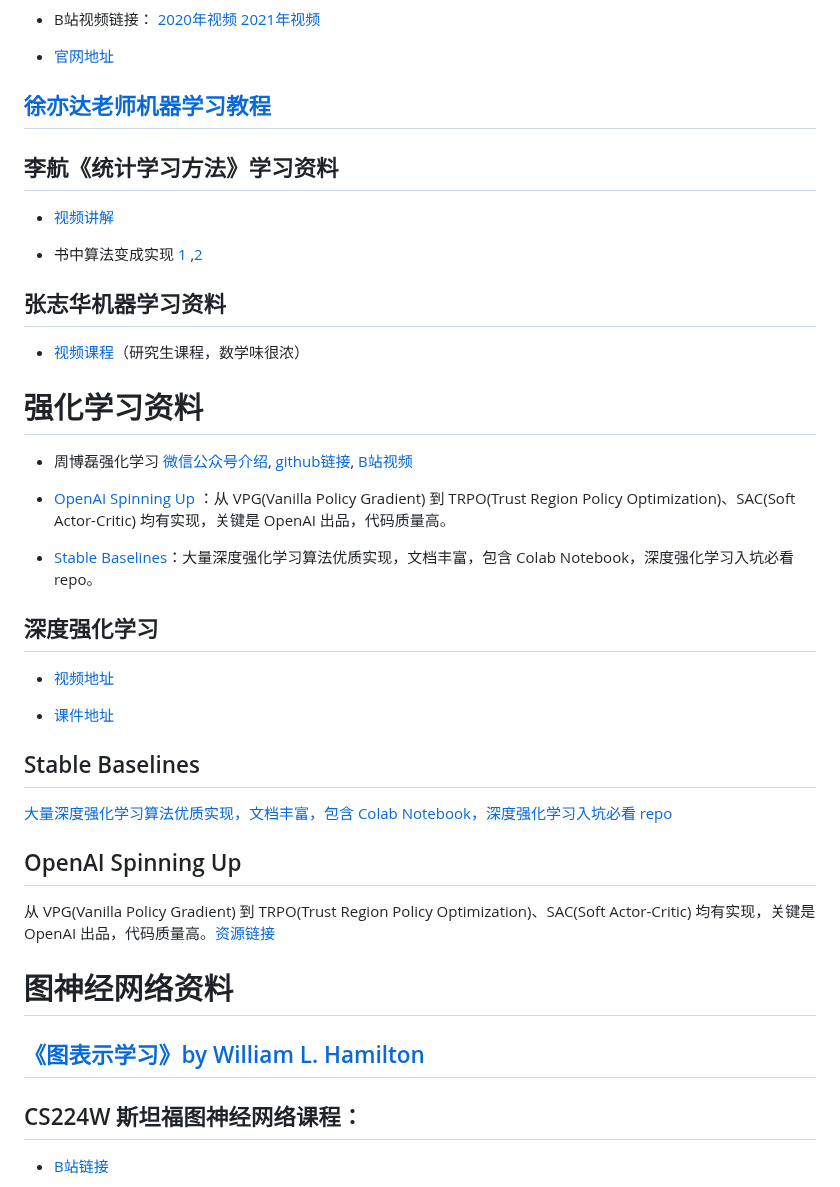
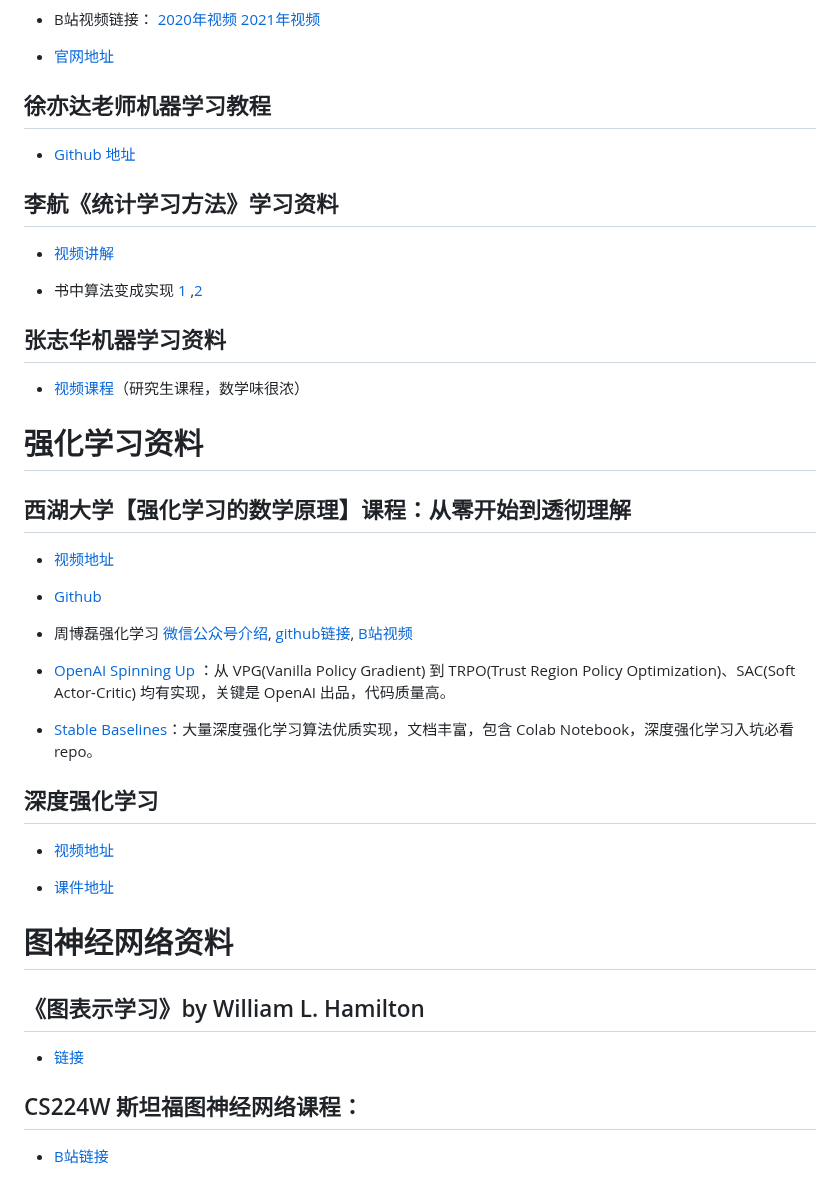
Before and after one commit to pengqianhan/Awesome-Free-AI-Course, a Markdown page: deeplearning_material.md, the part around the change. Rendered like a GitHub page.

Commit message:
docs: update machine learning resources with new links and formatting improvements

```diff
--- a/deeplearning_material.md
+++ b/deeplearning_material.md
@@ -92,7 +92,8 @@
 
 *   [官网地址](https://speech.ee.ntu.edu.tw/~hylee/ml/2021-spring.html)
 
-## [徐亦达老师机器学习教程](https://github.com/roboticcam/machine-learning-notes)
+## 徐亦达老师机器学习教程
+* [Github 地址](https://github.com/roboticcam/machine-learning-notes)
 
 ## 李航《统计学习方法》学习资料
 
@@ -106,7 +107,9 @@
 
 # 强化学习资料
 
-
+## 西湖大学【强化学习的数学原理】课程：从零开始到透彻理解
+* [视频地址](https://www.bilibili.com/video/BV1sd4y167NS/?spm_id_from=333.1387.0.0&vd_source=e587bac74600ca53ef886eea337fe87d)
+* [Github](https://github.com/MathFoundationRL/Book-Mathmatical-Foundation-of-Reinforcement-Learning)
 
 * 周博磊强化学习 [微信公众号介绍](https://mp.weixin.qq.com/s/-naDSUljr5CriJMWcm_A6A),  [github链接](https://github.com/zhoubolei/introRL), [B站视频](https://www.bilibili.com/video/BV1LE411G7Xj/?spm_id_from=333.999.0.0&vd_source=e587bac74600ca53ef886eea337fe87d)
 *   [OpenAI Spinning Up](https://openai.com/blog/spinning-up-in-deep-rl/) ：从 VPG(Vanilla Policy Gradient) 到 TRPO(Trust Region Policy Optimization)、SAC(Soft Actor-Critic) 均有实现，关键是 OpenAI 出品，代码质量高。
@@ -119,17 +122,11 @@
 
 *   [课件地址](https://github.com/wangshusen/DRL)
 
-## Stable Baselines
-
-[大量深度强化学习算法优质实现，文档丰富，包含 Colab Notebook，深度强化学习入坑必看 repo](https://stable-baselines.readthedocs.io/en/master/)
-
-## OpenAI Spinning Up
-
-从 VPG(Vanilla Policy Gradient) 到 TRPO(Trust Region Policy Optimization)、SAC(Soft Actor-Critic) 均有实现，关键是 OpenAI 出品，代码质量高。[资源链接](https://openai.com/blog/spinning-up-in-deep-rl/)
 
 # 图神经网络资料
 
-## [《图表示学习》by William L. Hamilton](https://www.cs.mcgill.ca/~wlh/grl_book/)
+## 《图表示学习》by William L. Hamilton
+* [链接](https://www.cs.mcgill.ca/~wlh/grl_book/)
 
 ## CS224W 斯坦福图神经网络课程：
 
```
